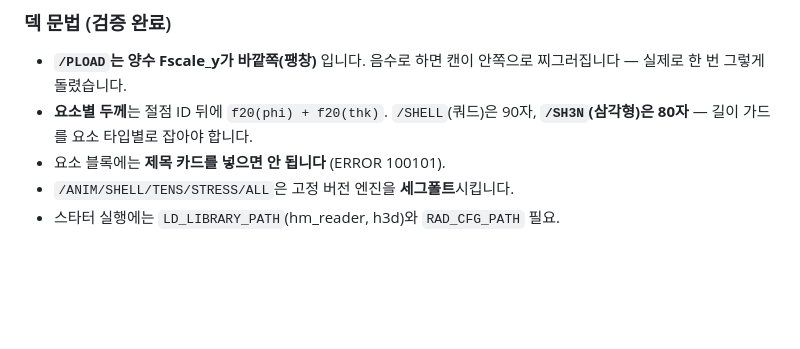
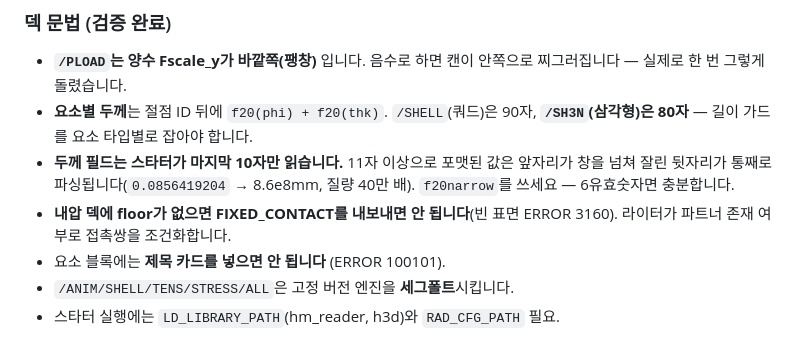
Before and after one commit to doroper98/Crush-Sim, a Markdown page: docs/HANDOVER.md, the part around the change. Rendered like a GitHub page; blank space fills up the shorter version.

Commit message:
docs: EXP-004/005의 삽질을 LOG.md에, 확정 덱 규약 2건을 HANDOVER §4에 기록

```diff
--- a/docs/HANDOVER.md
+++ b/docs/HANDOVER.md
@@ -155,6 +155,11 @@ B-3은 쉽게 통과한 게 아닙니다. 완전한 원통은 좌굴 하중이
   안쪽으로 찌그러집니다 — 실제로 한 번 그렇게 돌렸습니다.
 - **요소별 두께**는 절점 ID 뒤에 `f20(phi) + f20(thk)`. `/SHELL`(쿼드)은 90자,
   **`/SH3N`(삼각형)은 80자** — 길이 가드를 요소 타입별로 잡아야 합니다.
+- **두께 필드는 스타터가 마지막 10자만 읽습니다.** 11자 이상으로 포맷된 값은
+  앞자리가 창을 넘쳐 잘린 뒷자리가 통째로 파싱됩니다(`0.0856419204` →
+  8.6e8mm, 질량 40만 배). `f20narrow`를 쓰세요 — 6유효숫자면 충분합니다.
+- **내압 덱에 floor가 없으면 FIXED_CONTACT를 내보내면 안 됩니다**(빈 표면
+  ERROR 3160). 라이터가 파트너 존재 여부로 접촉쌍을 조건화합니다.
 - 요소 블록에는 **제목 카드를 넣으면 안 됩니다** (ERROR 100101).
 - `/ANIM/SHELL/TENS/STRESS/ALL`은 고정 버전 엔진을 **세그폴트**시킵니다.
 - 스타터 실행에는 `LD_LIBRARY_PATH`(hm_reader, h3d)와 `RAD_CFG_PATH` 필요.
```
Also changed, not shown: docs/LOG.md (+51 -0 lines).
